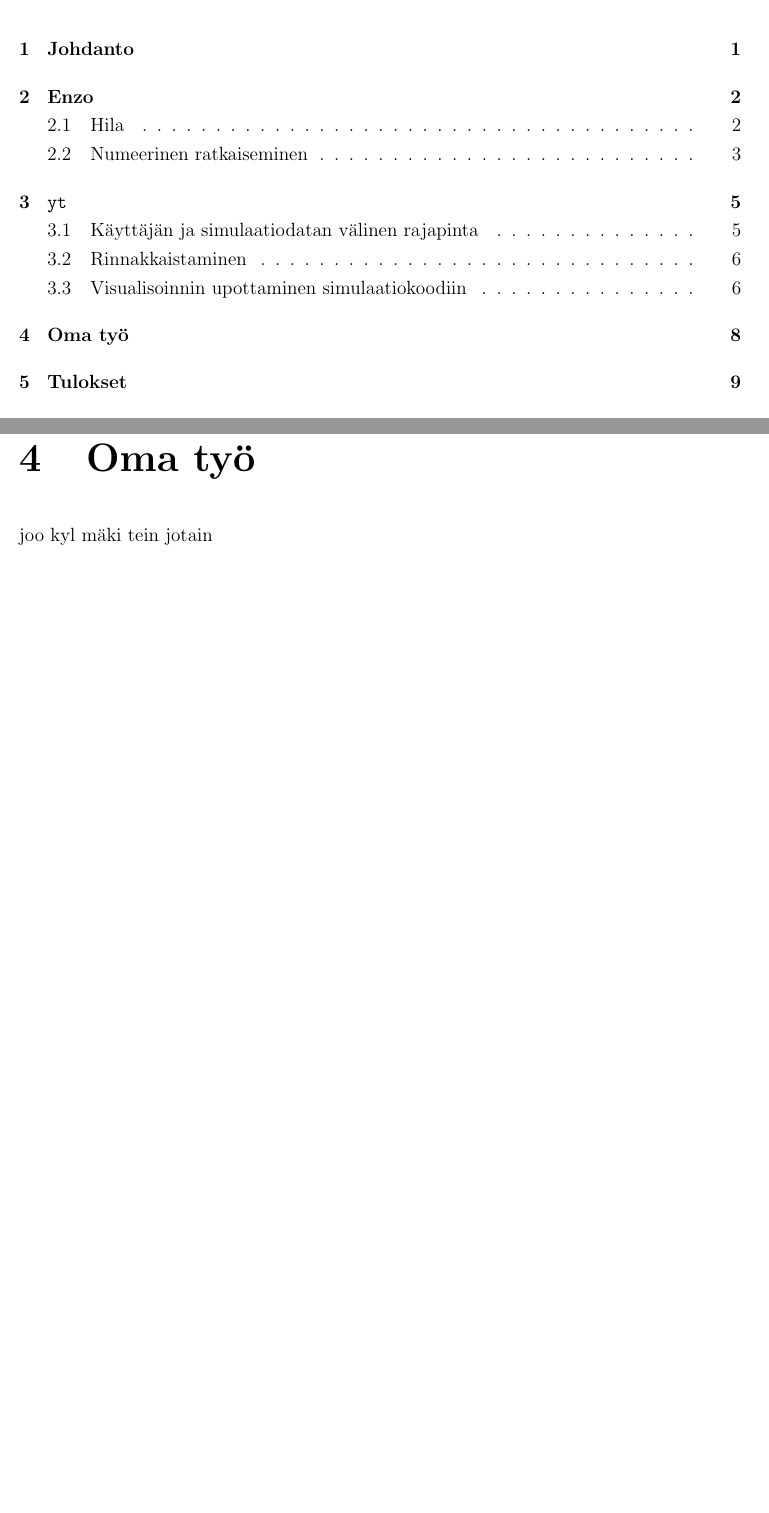
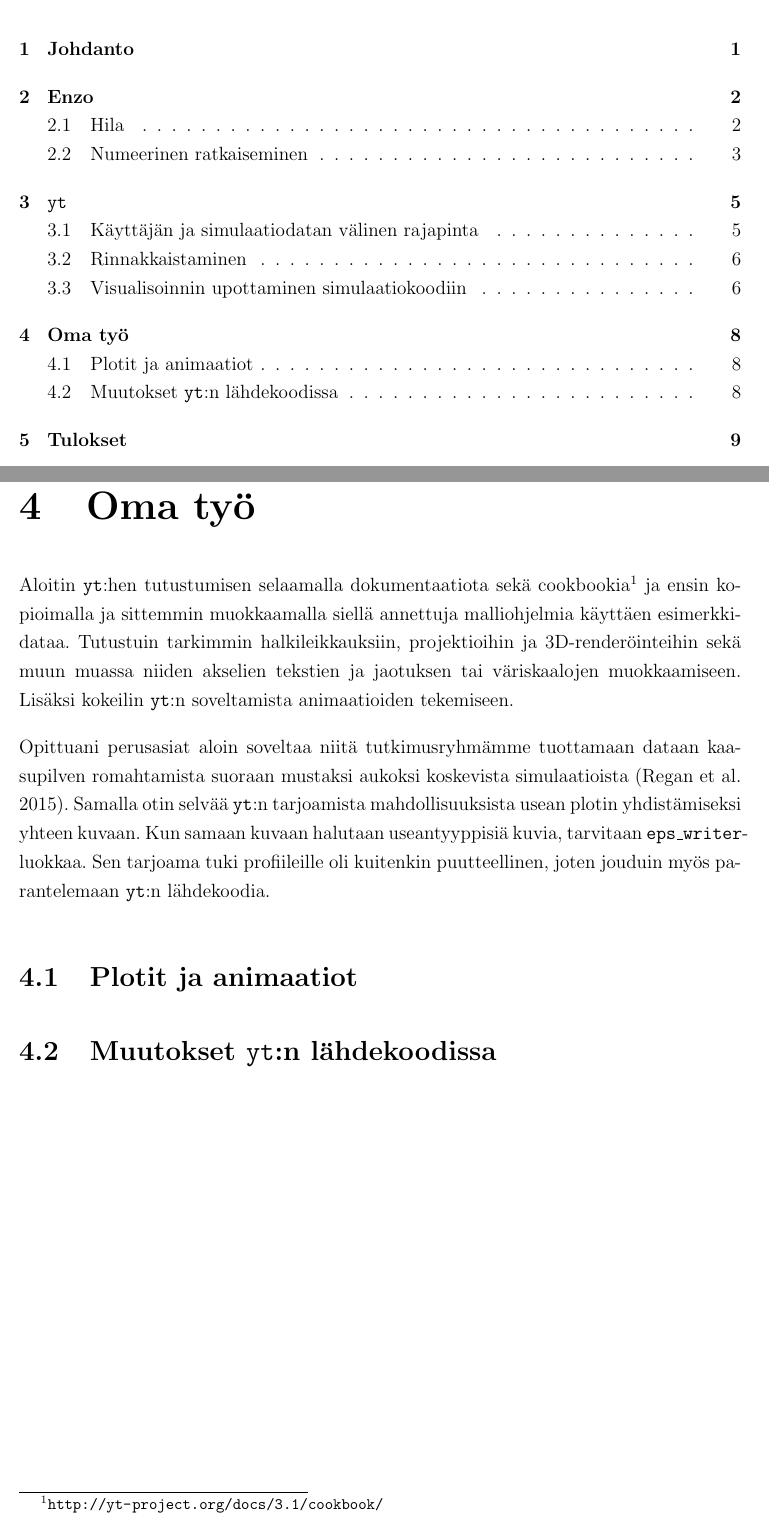
Before and after one commit to aajarven/kandi-yde, a LaTeX document (tex/kandi.tex): two parts of pages 1 and 9 of 13, joined at a grey line, cut so that both start at the same text, the shorter picture padded with empty space. Compiled offline with pdfLaTeX.

Commit message:
oman työn aloitus, aliotsikot

```diff
--- a/tex/kandi.tex
+++ b/tex/kandi.tex
@@ -171,8 +167,14 @@ Kun simulaation outputteja ei tarvitse tallentaa visualisointia varten, voidaan
 %\end{figure}
 
 \section{Oma työ}
-joo kyl mäki tein jotain
+Aloitin \yt :hen tutustumisen selaamalla dokumentaatiota sekä cookbookia\footnote{\url{http://yt-project.org/docs/3.1/cookbook/}} ja ensin kopioimalla ja sittemmin muokkaamalla siellä annettuja malliohjelmia käyttäen esimerkkidataa. Tutustuin tarkimmin halkileikkauksiin, projektioihin ja 3D-renderöinteihin sekä muun muassa niiden akselien tekstien ja jaotuksen tai väriskaalojen muokkaamiseen. Lisäksi kokeilin \yt :n soveltamista animaatioiden tekemiseen.
 
+Opittuani perusasiat aloin soveltaa niitä tutkimusryhmämme tuottamaan dataan kaasupilven romahtamista suoraan mustaksi aukoksi koskevista simulaatioista (Regan et al. 2015). Samalla otin selvää \yt :n tarjoamista mahdollisuuksista usean plotin yhdistämiseksi yhteen kuvaan. Kun samaan kuvaan halutaan useantyyppisiä kuvia, tarvitaan \texttt{eps\_writer}-luokkaa. Sen tarjoama tuki profiileille oli kuitenkin puutteellinen, joten jouduin myös parantelemaan \yt :n lähdekoodia.
+
+\subsection{Plotit ja animaatiot}
+
+
+\subsection{Muutokset \yt :n lähdekoodissa}
 
 \section{Tulokset}
 tulostan tähän tuloksia
```
Also changed, not shown: tex/kandi.tex (4 more changed lines).
